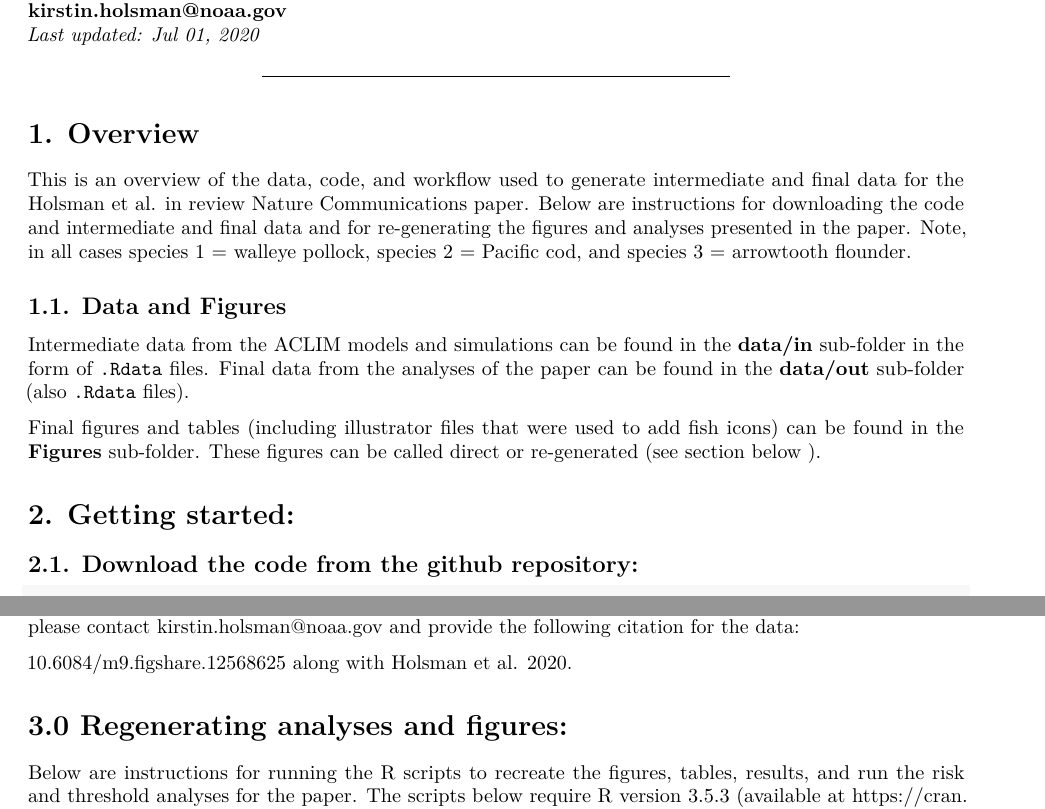
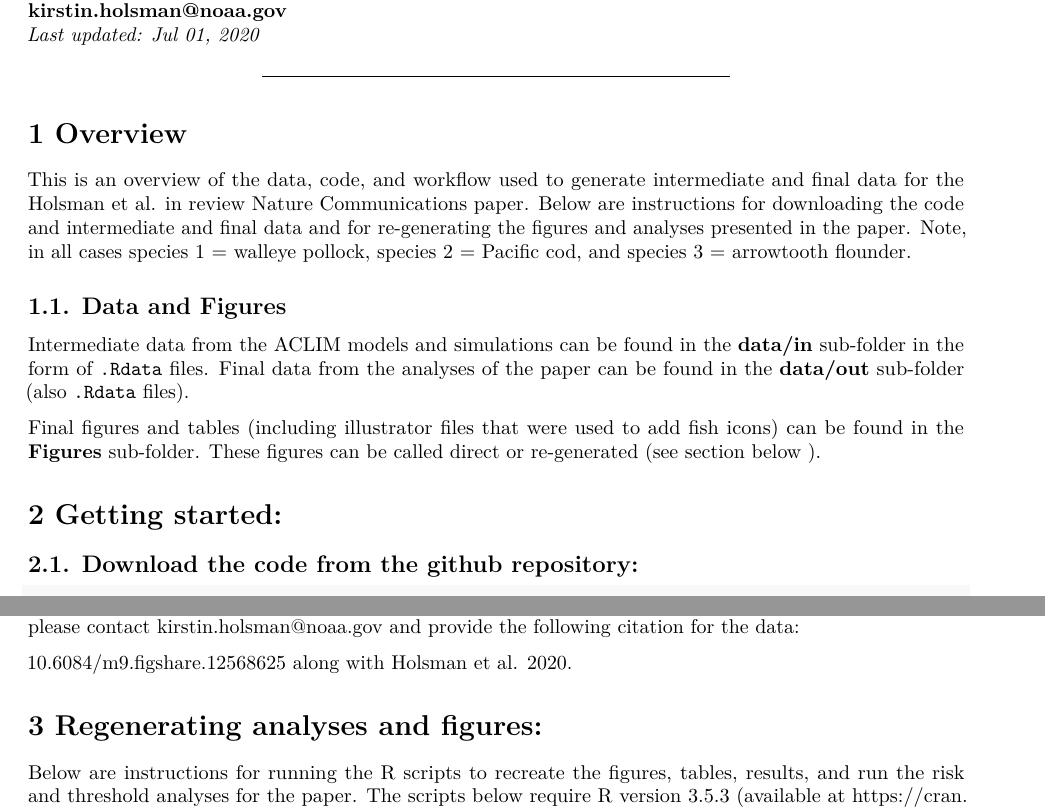
Before and after one commit to kholsman/EBM_Holsman_NatComm, a LaTeX document (README_Holsman_EBMpaper.tex): two parts of pages 1 and 2 of 4, joined at a grey line, cut so that both start at the same text. Compiled offline with pdfLaTeX.

Commit message:
README update

```diff
--- a/README_Holsman_EBMpaper.tex
+++ b/README_Holsman_EBMpaper.tex
@@ -117,7 +117,7 @@ NOAA Fisheries, Seattle WA\\
 
 \begin{center}\rule{0.5\linewidth}{0.5pt}\end{center}
 
-\section{1. Overview}\label{overview}
+\section{1 Overview}\label{overview}
 
 This is an overview of the data, code, and workflow used to generate
 intermediate and final data for the Holsman et al. in review Nature
@@ -137,7 +137,7 @@ Final figures and tables (including illustrator files that were used to
 add fish icons) can be found in the \textbf{Figures} sub-folder. These
 figures can be called direct or re-generated (see section below ).
 
-\section{2. Getting started:}\label{getting-started}
+\section{2 Getting started:}\label{getting-started}
 
 \subsection{2.1. Download the code from the github
 repository:}\label{download-the-code-from-the-github-repository}
@@ -194,7 +194,7 @@ and provide the following citation for the data:
 
 10.6084/m9.figshare.12568625 along with Holsman et al. 2020.
 
-\section{3.0 Regenerating analyses and
+\section{3 Regenerating analyses and
 figures:}\label{regenerating-analyses-and-figures}
 
 Below are instructions for running the R scripts to recreate the
```
Also changed, not shown: README.md, README_Holsman_EBMpaper.md, README_Holsman_EBMpaper.pdf, README_Holsman_EBMpaper.tex (2 more changed lines), 2 other files.
